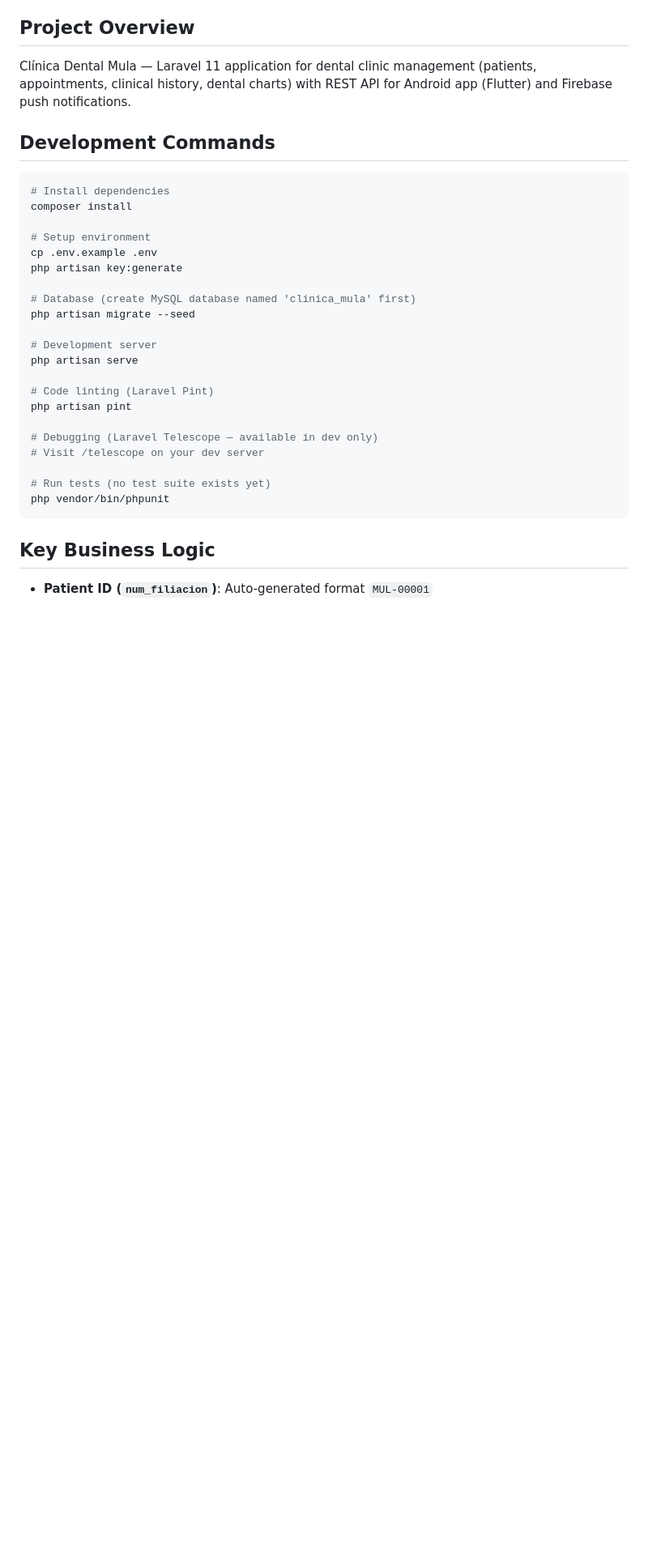
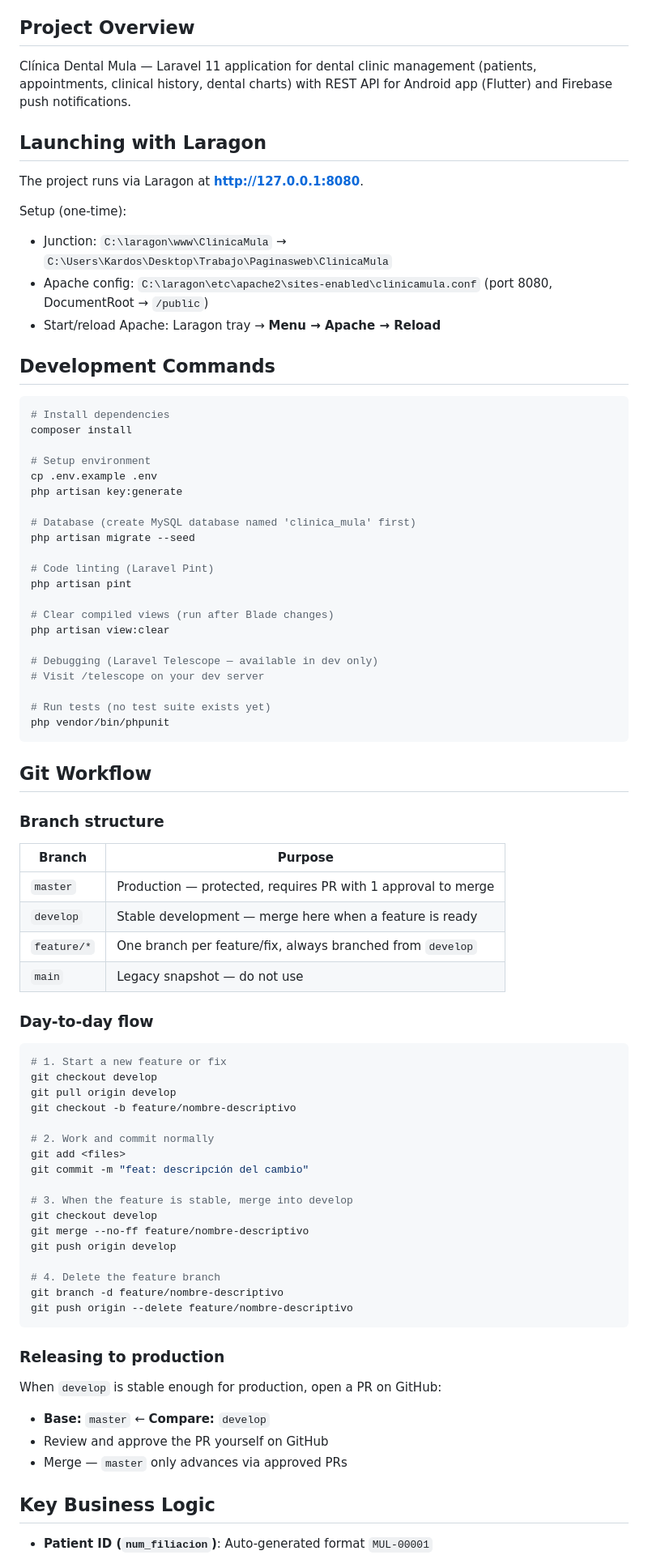
Before and after one commit to kardos24/clinicadental, a Markdown page: CLAUDE.md, the part around the change. Shown at 81% size. Drawn GitHub-style; blank space fills up the shorter version.

Commit message:
docs: actualizar flujo de trabajo Git y arranque con Laragon en CLAUDE.md

````diff
--- a/CLAUDE.md
+++ b/CLAUDE.md
@@ -5,6 +5,15 @@ This file provides guidance to Claude Code (claude.ai/code) when working with co
 ## Project Overview
 
 Clínica Dental Mula — Laravel 11 application for dental clinic management (patients, appointments, clinical history, dental charts) with REST API for Android app (Flutter) and Firebase push notifications.
+
+## Launching with Laragon
+
+The project runs via Laragon at **http://127.0.0.1:8080**.
+
+Setup (one-time):
+- Junction: `C:\laragon\www\ClinicaMula` → `C:\Users\Kardos\Desktop\Trabajo\Paginasweb\ClinicaMula`
+- Apache config: `C:\laragon\etc\apache2\sites-enabled\clinicamula.conf` (port 8080, DocumentRoot → `/public`)
+- Start/reload Apache: Laragon tray → **Menu → Apache → Reload**
 
 ## Development Commands
 
@@ -19,11 +28,11 @@ php artisan key:generate
 # Database (create MySQL database named 'clinica_mula' first)
 php artisan migrate --seed
 
-# Development server
-php artisan serve
-
 # Code linting (Laravel Pint)
 php artisan pint
+
+# Clear compiled views (run after Blade changes)
+php artisan view:clear
 
 # Debugging (Laravel Telescope — available in dev only)
 # Visit /telescope on your dev server
@@ -31,6 +40,46 @@ php artisan pint
 # Run tests (no test suite exists yet)
 php vendor/bin/phpunit
 ```
+
+## Git Workflow
+
+### Branch structure
+
+| Branch | Purpose |
+|--------|---------|
+| `master` | Production — protected, requires PR with 1 approval to merge |
+| `develop` | Stable development — merge here when a feature is ready |
+| `feature/*` | One branch per feature/fix, always branched from `develop` |
+| `main` | Legacy snapshot — do not use |
+
+### Day-to-day flow
+
+```bash
+# 1. Start a new feature or fix
+git checkout develop
+git pull origin develop
+git checkout -b feature/nombre-descriptivo
+
+# 2. Work and commit normally
+git add <files>
+git commit -m "feat: descripción del cambio"
+
+# 3. When the feature is stable, merge into develop
+git checkout develop
+git merge --no-ff feature/nombre-descriptivo
+git push origin develop
+
+# 4. Delete the feature branch
+git branch -d feature/nombre-descriptivo
+git push origin --delete feature/nombre-descriptivo
+```
+
+### Releasing to production
+
+When `develop` is stable enough for production, open a PR on GitHub:
+- **Base:** `master` ← **Compare:** `develop`
+- Review and approve the PR yourself on GitHub
+- Merge — `master` only advances via approved PRs
 
 ## Key Business Logic
 
````
